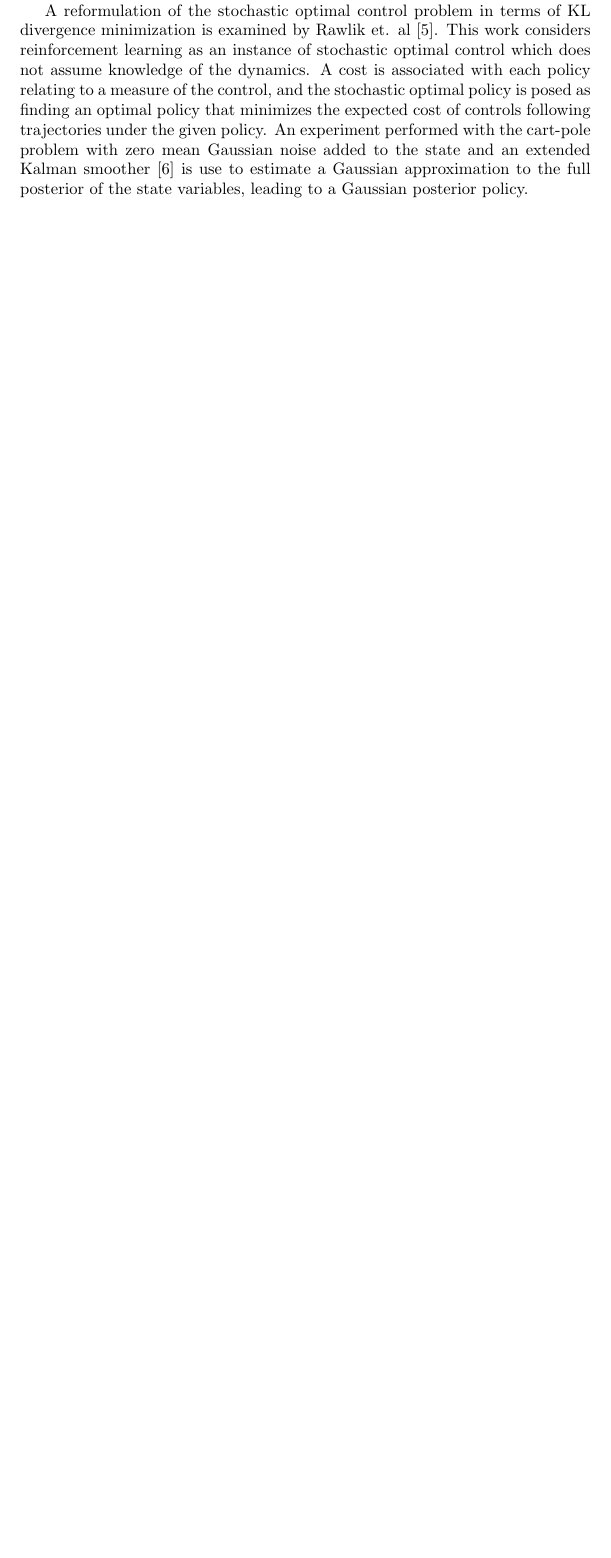
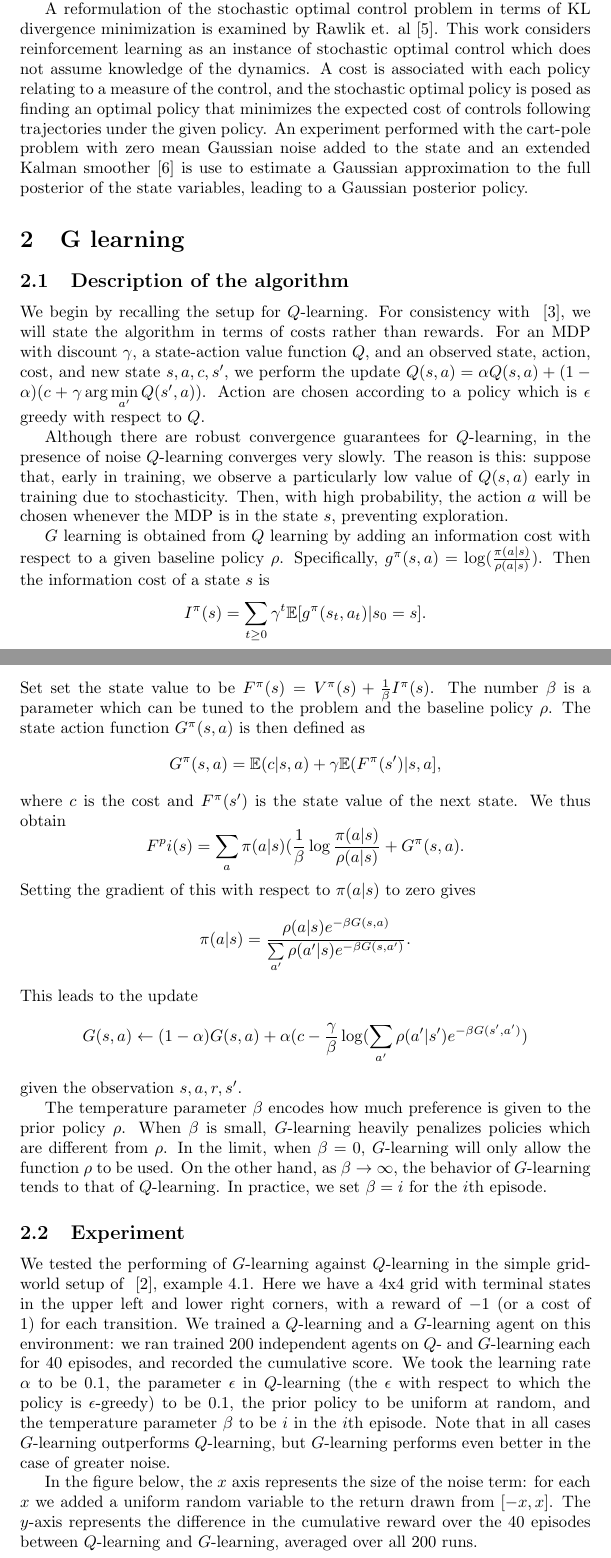
Before and after one commit to mopshell/RLunderUncertainty, a LaTeX document (LiteratureReview/review.tex): part of page 3 of 4 before the commit and two parts of pages 3 and 4 of 5 after it, the two joined at a grey line, cut so that both start at the same text, the shorter picture padded with empty space. Compiled offline with pdfLaTeX.

Commit message:
Update review.tex

```diff
--- a/LiteratureReview/review.tex
+++ b/LiteratureReview/review.tex
@@ -64,6 +64,46 @@ A specific instance of stochastic optimal control is the reinforcement learning
 where $\langle \cdot \rangle_{q_{\pi}}$ denotes the expectation with respect to the distribution over trajectories under policy $\pi$.
 \fi
 
+\section{G learning}
+
+\subsection{Description of the algorithm}
+
+We begin by recalling the setup for $Q$-learning. For consistency with ~\cite{foxPakmanTishby}, we will state the algorithm in terms of costs rather than rewards. For an MDP with discount $\gamma$, a state-action value function $Q$, and an observed state, action, cost, and new state $s,a,c,s'$, we perform the update $Q(s,a)=\alpha Q(s,a) + (1-\alpha) (c + \gamma \arg \min\limits_{a'} Q(s',a))$. Action are chosen according to a policy which is $\epsilon$ greedy with respect to $Q$.
+
+Although there are robust convergence guarantees for $Q$-learning, in the presence of noise $Q$-learning converges very slowly. The reason is this: suppose that, early in training, we observe a particularly low value of $Q(s,a)$ early in training due to stochasticity. Then, with high probability, the action $a$ will be chosen whenever the MDP is in the state $s$, preventing exploration.
+
+$G$ learning is obtained from $Q$ learning by adding an information cost with respect to a given baseline policy $\rho$. Specifically, $g^\pi(s,a) = \log(\frac{\pi(a | s)}{\rho(a | s)})$. Then the information cost of a state $s$ is
+\[
+    I^\pi(s) = \sum\limits_{t \geq 0} \gamma^t \mathbb E [g^\pi(s_t,a_t) | s_0 = s].
+\]
+Set set the state value to be $F^\pi(s) = V^\pi(s) + \frac{1}{\beta} I^\pi(s)$. The number $\beta$ is a parameter which can be tuned to the problem and the baseline policy $\rho$. The state action function $G^\pi(s,a)$ is then defined as
+\[
+    G^\pi(s,a) = \mathbb E(c|s,a) + \gamma \mathbb E(F^\pi(s')|s,a],
+\]
+where $c$ is the cost and $F^\pi(s')$ is the state value of the next state. We thus obtain
+\[
+    F^pi(s) = \sum\limits_{a} \pi(a|s) (\frac{1}{\beta} \log \frac{\pi(a|s)}{\rho(a|s)} + G^\pi(s,a).
+\]
+Setting the gradient of this with respect to $\pi(a|s)$ to zero gives
+\[
+    \pi(a|s) = \frac{\rho(a|s) e^{-\beta G(s,a)}}{\sum\limits_{a'} \rho(a'|s) e^{-\beta G(s,a')}}.
+\]
+This leads to the update
+\[
+    G(s,a) \leftarrow (1-\alpha) G(s,a) + \alpha(c - \frac{\gamma}{\beta} \log(\sum\limits_{a'} \rho(a'|s') e^{-\beta G(s',a')})
+\]
+given the observation $s,a,r,s'$.
+
+The temperature parameter $\beta$ encodes how much preference is given to the prior policy $\rho$. When $\beta$ is small, $G$-learning heavily penalizes policies which are different from $\rho$. In the limit, when $\beta = 0$, $G$-learning will only allow the function $\rho$ to be used. On the other hand, as $\beta \to \infty$, the behavior of $G$-learning tends to that of $Q$-learning. In practice, we set $\beta = i$ for the $i$th episode.
+
+\subsection{Experiment}
+
+We tested the performing of $G$-learning against $Q$-learning in the simple gridworld setup of ~\cite{suttonAndBarto}, example 4.1. Here we have a 4x4 grid with terminal states in the upper left and lower right corners, with a reward of $-1$ (or a cost of $1$) for each transition. We trained a $Q$-learning and a $G$-learning agent on this environment: we ran trained 200 independent agents on $Q$- and $G$-learning each for 40 episodes, and recorded the cumulative score. We took the learning rate $\alpha$ to be $0.1$, the parameter $\epsilon$ in $Q$-learning (the $\epsilon$ with respect to which the policy is $\epsilon$-greedy) to be $0.1$, the prior policy to be uniform at random, and the temperature parameter $\beta$ to be $i$ in the $i$th episode. Note that in all cases $G$-learning outperforms $Q$-learning, but $G$-learning performs even better in the case of greater noise.
+
+In the figure below, the $x$ axis represents the size of the noise term: for each $x$ we added a uniform random variable to the return drawn from $[-x,x]$. The $y$-axis represents the difference in the cumulative reward over the 40 episodes between $Q$-learning and $G$-learning, averaged over all 200 runs.
+
+\includegraphics[]{Figure_1.png}
+
 \bibliographystyle{plain}
 \bibliography{references}
 
```
